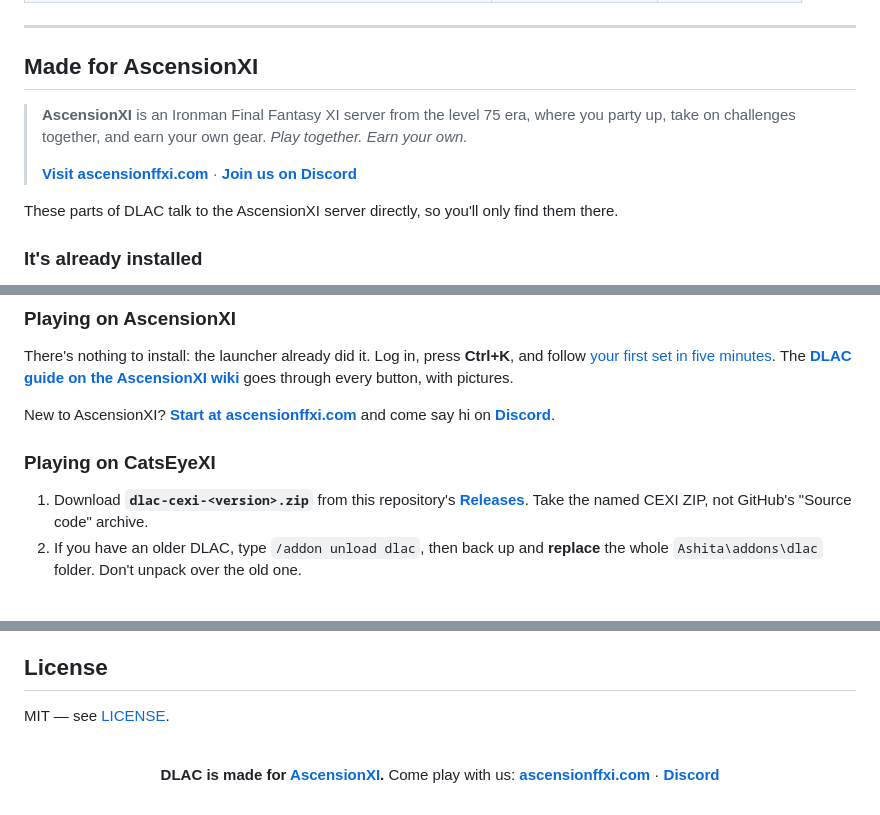
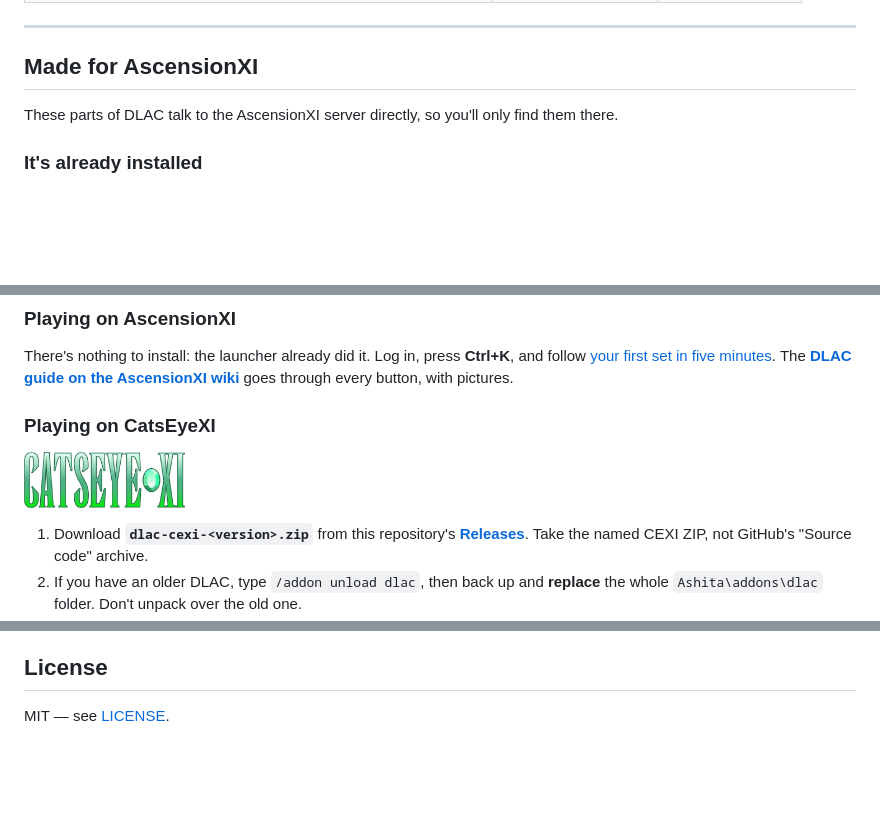
Before and after one commit to henkpoa/dlac, a Markdown page: README.md, 3 parts joined by grey strips. Drawn GitHub-style; pictures changed too: docs/img/readme/catseyexi-logo.png (added); blank space fills up the shorter version.

Commit message:
README: keep the AscensionXI invitations at the top; add the CatsEyeXI logo
- Join links (website, Discord) now appear only in the header badges.
  The "Made for AscensionXI" blurb, the "New to AscensionXI?" line and
  the closing footer are gone.
- CatsEyeXI: the badge carries its cat's-eye gem, the per-server table
  shows both servers' icons, and the CatsEyeXI install section opens
  with the CatsEyeXI wordmark (from catseyexi.com, as given by Henrik).

Co-Authored-By: Claude Opus 5.5 <noreply@anthropic.com>
Claude-Session: https://claude.ai/code/session_01MKcbEujMHschoqZBf5XSmK

```diff
--- a/README.md
+++ b/README.md
@@ -51,12 +51,6 @@ under [Everyday DLAC](#everyday-dlac-on-both-servers) works just the same.
 ---
 
 ## Made for AscensionXI
-
-> **AscensionXI** is an Ironman Final Fantasy XI server from the level 75 era, where you
-> party up, take on challenges together, and earn your own gear.
-> *Play together. Earn your own.*
->
-> **[Visit ascensionffxi.com][axi-site]** · **[Join us on Discord][discord]**
 
 These parts of DLAC talk to the AscensionXI server directly, so you'll only find them there.
 
@@ -276,9 +270,9 @@ There's nothing to install: the launcher already did it. Log in, press **Ctrl+K*
 follow [your first set in five minutes](#your-first-set-in-five-minutes). The
 **[DLAC guide on the AscensionXI wiki][wiki]** goes through every button, with pictures.
 
-New to AscensionXI? **[Start at ascensionffxi.com][axi-site]** and come say hi on **[Discord][discord]**.
+### Playing on CatsEyeXI
 
-### Playing on CatsEyeXI
+<a href="https://catseyexi.com"><img src="docs/img/readme/catseyexi-logo.png" alt="CatsEyeXI" height="56"></a>
 
 1. Download **`dlac-cexi-<version>.zip`** from this repository's
    **[Releases](https://github.com/henkpoa/dlac/releases)**. Take the named CEXI ZIP, not
@@ -362,14 +356,6 @@ into `jobhelpers/<job>/<your-module>/` and read the
 
 MIT — see [LICENSE](LICENSE).
 
-<div align="center">
-
-<br>
-
-**DLAC is made for [AscensionXI][axi-site].** Come play with us: **[ascensionffxi.com][axi-site]** · **[Discord][discord]**
-
-</div>
-
 [axi-site]: https://www.ascensionffxi.com
 [wiki]: https://www.ascensionffxi.com/wiki/DLAC
 [discord]: https://discord.gg/e924EXBC6m
```
Also changed, not shown: other parts of README.md (+2 -2 lines), docs/img/readme/ascensionxi-icon.png (added), docs/img/readme/catseyexi-icon.png (added).
